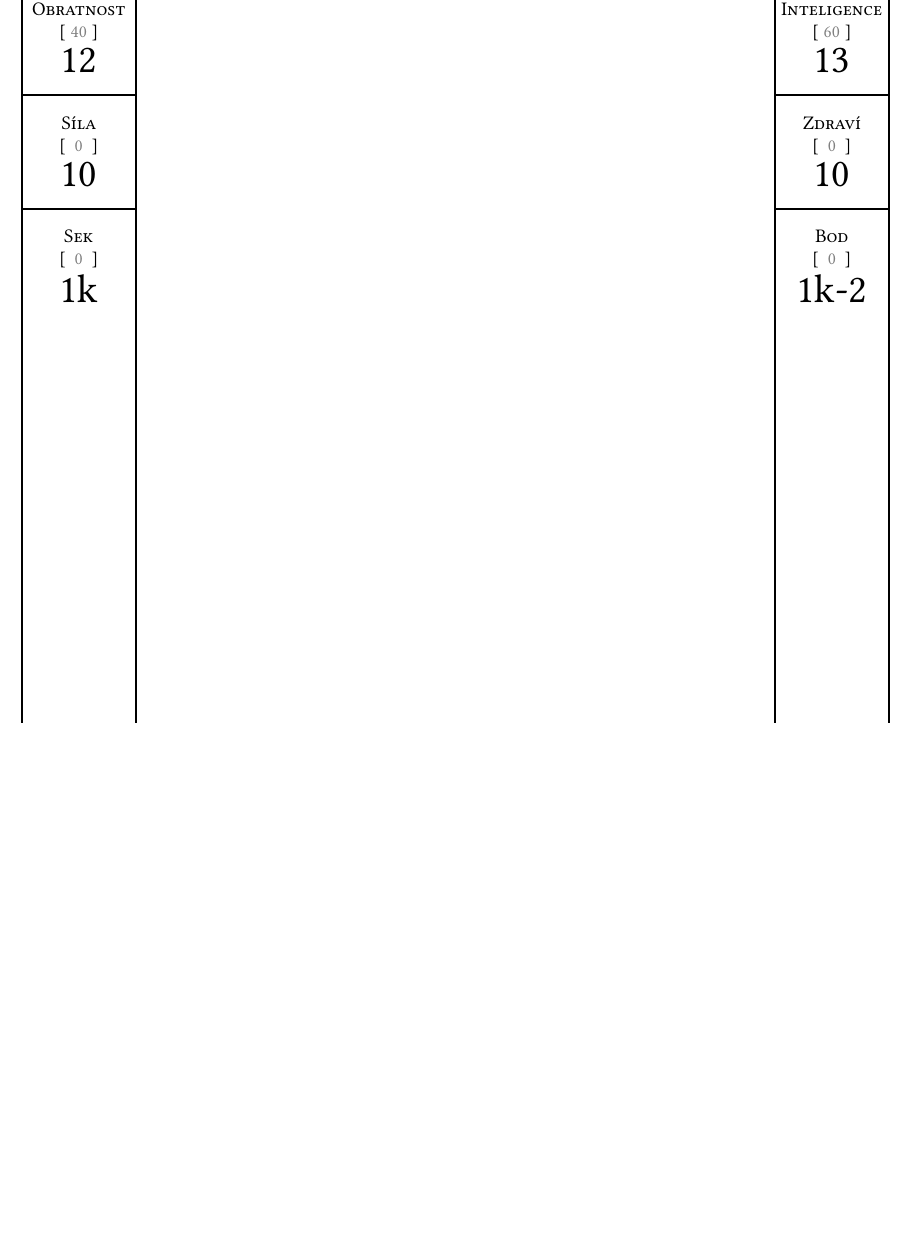
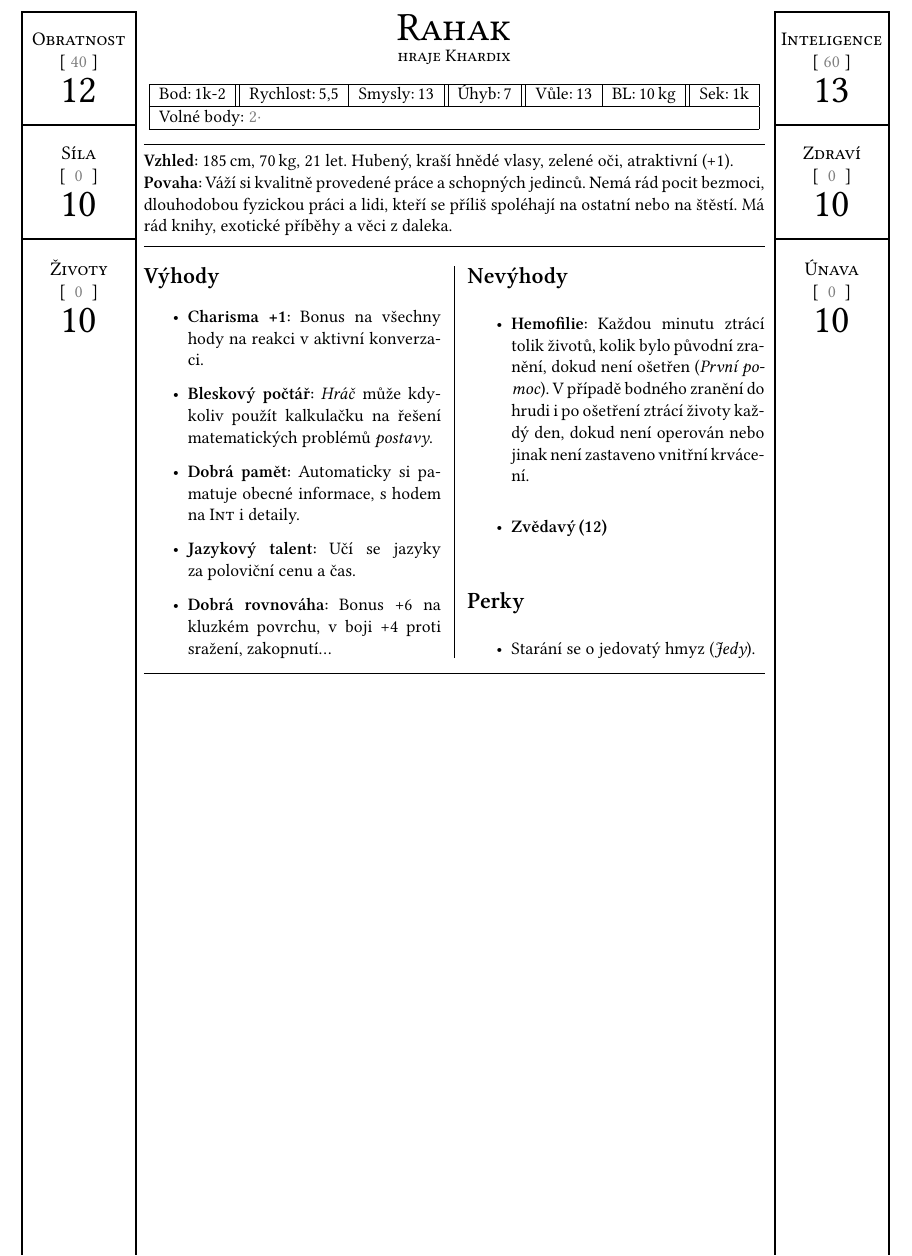
Before and after one commit to khardix/tex-gurps-charsheet, a LaTeX document (demo.cze.tex, which reads gurps-charsheet.sty): part of the page, cut so that both start at the same text, the shorter picture padded with empty space. Compiled offline with XeLaTeX.

Commit message:
Feature testing by expanding demo.
- Wrote more of the demo character sheet, tweaked the package accordingly.
- TODO: Transform repeated constructions to package macros.

```diff
--- a/demo.cze.tex
+++ b/demo.cze.tex
@@ -10,23 +51,64 @@
 \begin{document}
+  \begin{twosidecolumns}
+    \vspace{-2em}
+    \begin{center}
+      \textsc{\Huge Rahak}\\
+      \textsc{hraje Khardix}
+    \end{center}
+%
+    \addLeftAttribute{DX}%
+    \addLeftAttribute{ST}%
+    \addLeftAttribute{HP}%
+    \addRightAttribute{IQ}%
+    \addRightAttribute{HT}%
+    \addRightAttribute{FP}%
 
-\begin{twosidecolumns}
-  % Character main attributes
-  \newAttribute{ST}{Síla}
-  \newAttribute[points=40,value=12]{DX}{Obratnost}
-  \newAttribute[points=60,value=13]{IQ}{Inteligence}
-  \newAttribute{HT}{Zdraví}
+    \vspace{-2em}\noindent\longStats[2$\cdot$]
 
-  \addLeftAttribute{DX}
-  \addLeftAttribute{ST}
+    \hrule\medskip
 
-  \addRightAttribute{IQ}
-  \addRightAttribute{HT}
+    \noindent
+    \textbf{Vzhled:} 185\,cm, 70\,kg, 21 let. Hubený, kraší hnědé vlasy, zelené
+    oči, atraktivní (+1).
 
-  \newAttribute[value=1k]{Swing}{Sek}
-  \newAttribute[value=1k-2]{Thrust}{Bod}
+    \noindent
+    \textbf{Povaha:}  Váží si kvalitně provedené práce a~schopných jedinců. Nemá
+    rád pocit bezmoci, dlouhodobou fyzickou práci a lidi, kteří se příliš
+    spoléhají na ostatní nebo na štěstí. Má rád knihy, exotické příběhy a~věci
+    z~daleka.
 
-  \addLeftAttribute{Swing}
-  \addRightAttribute{Thrust}
-\end{twosidecolumns}
+    \medskip\hrule
 
+    \begin{multicols}{2}
+      \section*{Výhody}
+      \begin{itemize}
+        \item \textbf{Charisma +1:} Bonus na všechny hody na reakci v~aktivní
+          konverzaci.
+        \item \textbf{Bleskový počtář:} \emph{Hráč} může kdykoliv použít
+          kalkulačku na řešení matematických problémů \emph{postavy}.
+        \item \textbf{Dobrá pamět:} Automaticky si pamatuje obecné informace, s
+          hodem na \textsc{Int} i~detaily.
+        \item \textbf{Jazykový talent:} Učí se jazyky za poloviční cenu a čas.
+        \item \textbf{Dobrá rovnováha:} Bonus +6 na kluzkém povrchu, v~boji +4
+          proti sražení, zakopnutí\ldots
+      \end{itemize}
+
+      \section*{Nevýhody}
+      \begin{itemize}
+        \item \textbf{Hemofilie:} Každou minutu ztrácí tolik životů, kolik bylo
+          původní zranění, dokud není ošetřen (\emph{První pomoc}). V~případě
+          bodného zranění do hrudi i po ošetření ztrácí životy každý den, dokud
+          není operován nebo jinak není zastaveno vnitřní krvácení.
+        \item \textbf{Zvědavý\,(12)}
+      \end{itemize}
+
+      \section*{Perky}
+      \begin{itemize}
+        \item Starání se o jedovatý hmyz ({\it Jedy}).
+      \end{itemize}
+    \end{multicols}
+
+    \hrule\medskip
+
+  \end{twosidecolumns}
 \end{document}
--- a/gurps-charsheet.sty
+++ b/gurps-charsheet.sty
@@ -45,18 +45,18 @@
 %% Two side column environment
 \newcounter{GCS@envcnt@twocols} %% Count usage of environment for tikz naming and targeting
 \newenvironment{twosidecolumns}%
-{\ignorespaces
+{\noindent\ignorespaces
   % === BEGIN Start  twosidecolumns ===
   \newcounter{GCS@col@LeftAttributes} % How many attributes are already in left column
   \newcounter{GCS@col@RightAttributes} % How many attributes are already in right column
-  \newlength{\GCS@col@attrheight}\setlength{\GCS@col@attrheight}{2.5cm}
+  \newlength{\GCS@col@attrheight}\setlength{\GCS@col@attrheight}{2.5cm}%
 
   % Set new geometry and make space for the columns
-  \newgeometry{vmargin=1cm,hmargin=3.5cm,includefoot}
+  \newgeometry{vmargin=1cm,hmargin=3.7cm,includefoot}%
   % Calculate total column height
   \newlength{\GCS@col@height}%
   \setlength{\GCS@col@height}{\paperheight}%
-  \addtolength{\GCS@col@height}{-2cm}
+  \addtolength{\GCS@col@height}{-2cm}%
   % Draw the columns - at its base they are simple rectangles
   \begin{tikzpicture}[remember picture, overlay]
     \node[below right, shift={(1cm, -1cm)},inner sep=0pt](tc\theGCS@envcnt@twocols-LeftCol) at (current page.north west)%
@@ -67,10 +67,10 @@
     {
       \tikz\draw[line width=1pt] (0cm, 0cm) rectangle (2.5cm, -1\GCS@col@height);
     };
-  \end{tikzpicture}
+  \end{tikzpicture}%
 
   % Define commands for inserting attributes into columns
-  \newcommand{\add@Attribute}[2]{
+  \newcommand{\add@Attribute}[2]{%
     \begin{tikzpicture}[remember picture,overlay,name prefix=tc\theGCS@envcnt@twocols-]
       % Node with attribute text - invisible frame
       \node[
@@ -97,9 +97,9 @@
   \newcommand{\addLeftAttribute}[1]{\add@Attribute{Left}{##1}}%
   \newcommand{\addRightAttribute}[1]{\add@Attribute{Right}{##1}}%
 }% === END   Start  twosidecolumns ===
-{\noindent\ignorespacesafterend
+{\noindent\ignorespacesafterend%
   % === BEGIN Finish twosidecolumns ===
-  \restoregeometry
+  \restoregeometry%
 }% === END   Finish twosidecolumns ===
 
 \endinput
```
Also changed, not shown: demo.cze.tex (41 more changed lines).
